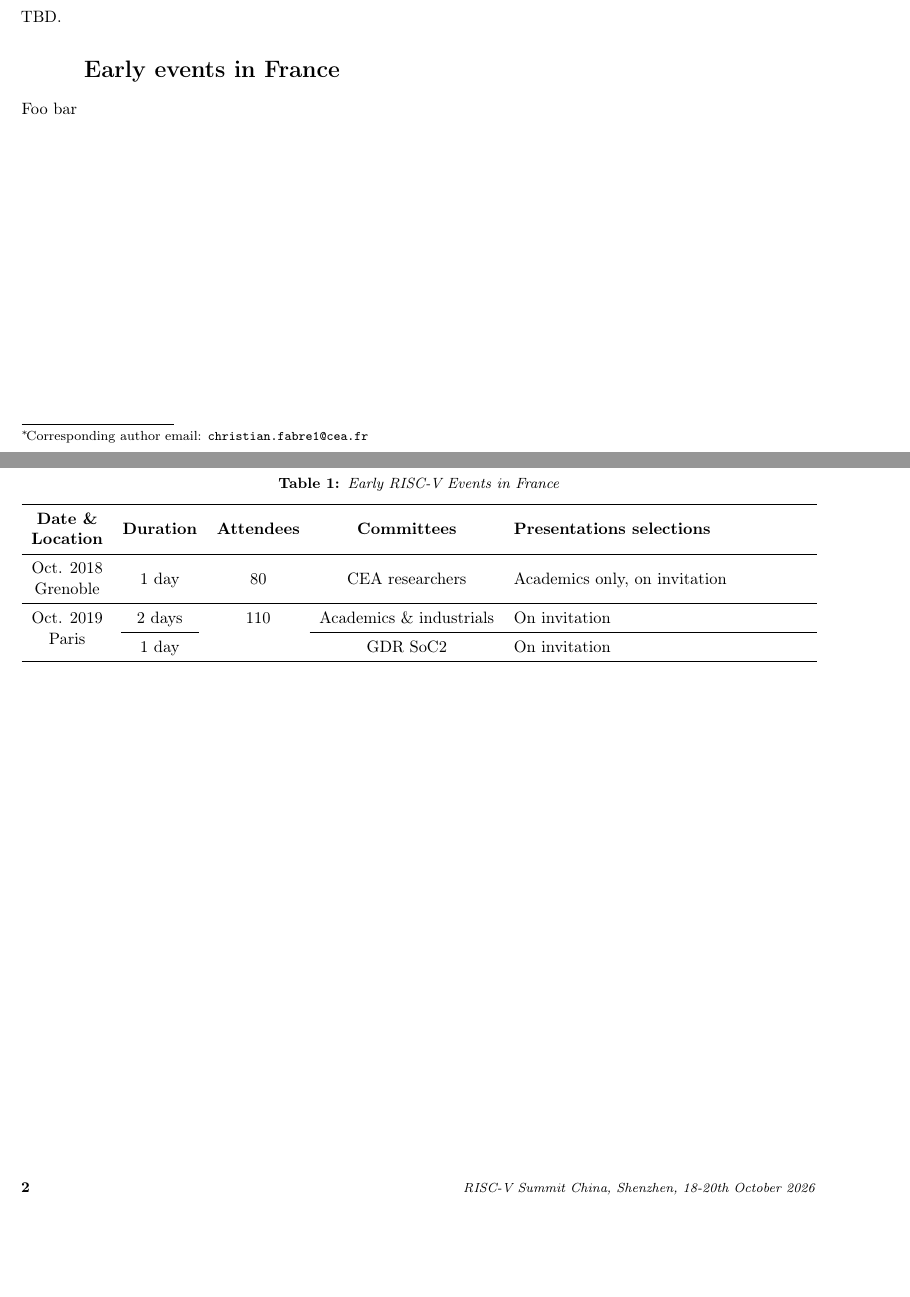
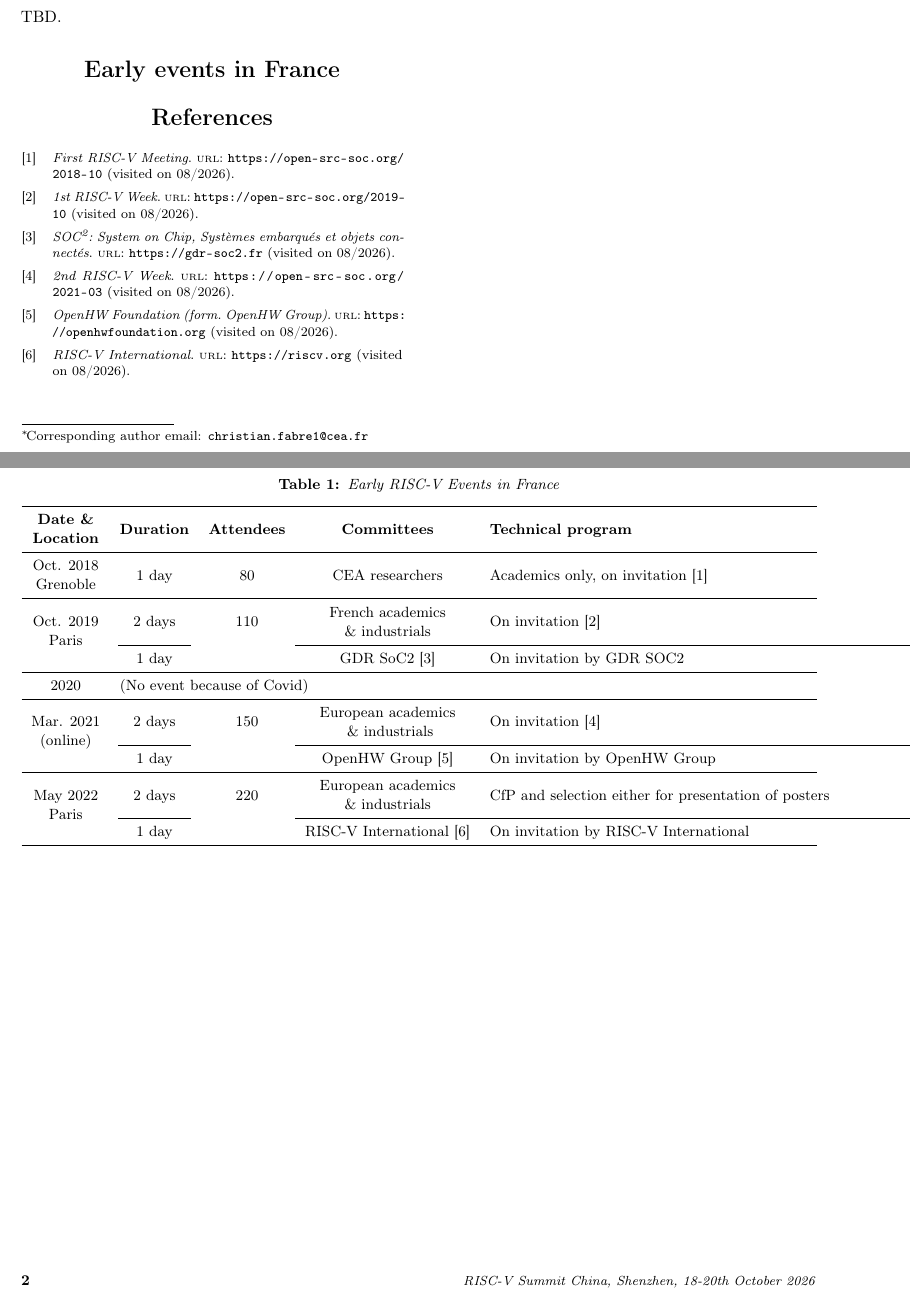
Before and after one commit to c-fabre/2026-08-summit-europe-history, a LaTeX document (article.tex): two parts of pages 1 and 2 of 2, joined at a grey line, cut so that both start at the same text, the shorter picture padded with empty space. Compiled offline with pdfLaTeX.

Commit message:
Fix: improve table format of early French events, and add more contents to it.

```diff
--- a/article.tex
+++ b/article.tex
@@ -103,20 +103,30 @@ TBD.
 
 
 \section{Early events in France}
-Foo bar
 \begin{table*}[t]
+  \small
   \centering
   \caption{Early RISC-V Events in France}
   \label{fr}
-  \begin{tabularx}{\textwidth}{ccccXc}
+  \begin{tabularx}{\textwidth}{ccccXp{4cm}}
     \toprule
-    \makecell{\bf Date \& \\ \bf Location} & \bf Duration & \bf Attendees & \bf Committees & \bf Presentations selections \\
+    \makecell{\bf Date \& \\ \bf Location} & \bf Duration & \bf Attendees & \bf Committees & \bf Technical program \\
     \midrule
-    \makecell{Oct. 2018\\Grenoble} & 1 day  & 80 & CEA researchers & Academics only, on invitation \\
+    \makecell{Oct. 2018\\Grenoble} & 1 day  & 80 & CEA researchers & Academics only, on invitation  \cite{MTG-1}\\
     \midrule
-    \multirow{2}{*}{\centering\makecell{Oct. 2019\\Paris}} & 2 days & 110 & Academics \& industrials & On invitation \\
+    \multirow{2}{*}{\centering\makecell{Oct. 2019\\Paris}} & 2 days & 110 & \makecell{French academics \\ \& industrials} & On invitation  \cite{WEEK-1}\\
     \cmidrule(lr){2-2}\cmidrule(){4-5}
-      & 1 day  &     & GDR SoC2                 & On invitation \\
+    & 1 day  &     & GDR SoC2 \cite{GDR-SOC2}                 & On invitation by GDR SOC2 \\
+    \midrule
+    2020 & \multicolumn{5}{c}{(No event because of Covid)} \\
+    \midrule
+    \multirow{2}{*}{\centering\makecell{Mar. 2021\\(online)}} & 2 days & 150 & \makecell{European academics \\ \& industrials} & On invitation  \cite{WEEK-2} \\
+    \cmidrule(lr){2-2}\cmidrule(){4-5}
+    & 1 day  &     & OpenHW Group \cite{OPENHW}                & On invitation by OpenHW Group\\
+    \midrule
+    \multirow{2}{*}{\centering\makecell{May 2022\\Paris}} & 2 days & 220 & \makecell{European academics \\\& industrials} & CfP and selection either for presentation of posters \\
+    \cmidrule(lr){2-2}\cmidrule(){4-5}
+    & 1 day  &     & RISC-V International \cite{RISCV}                 & On invitation by RISC-V International\\
     \bottomrule
   \end{tabularx}
 \end{table*}
```
